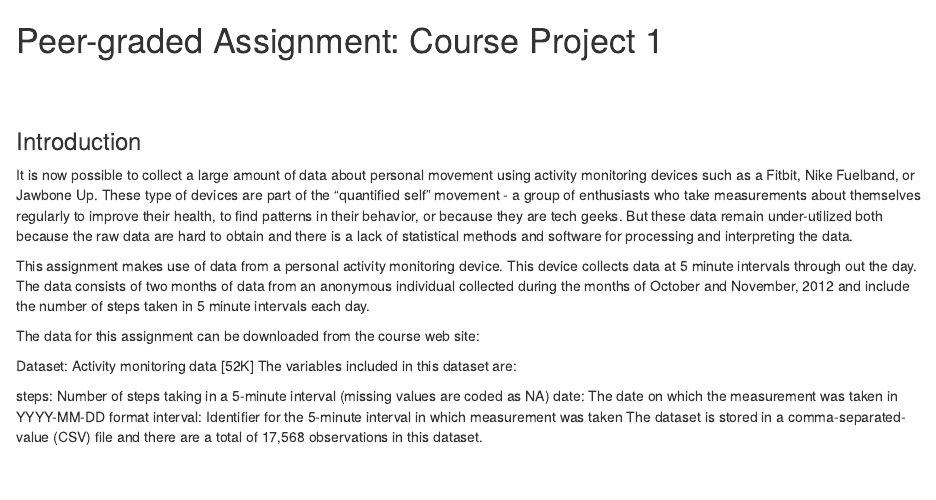
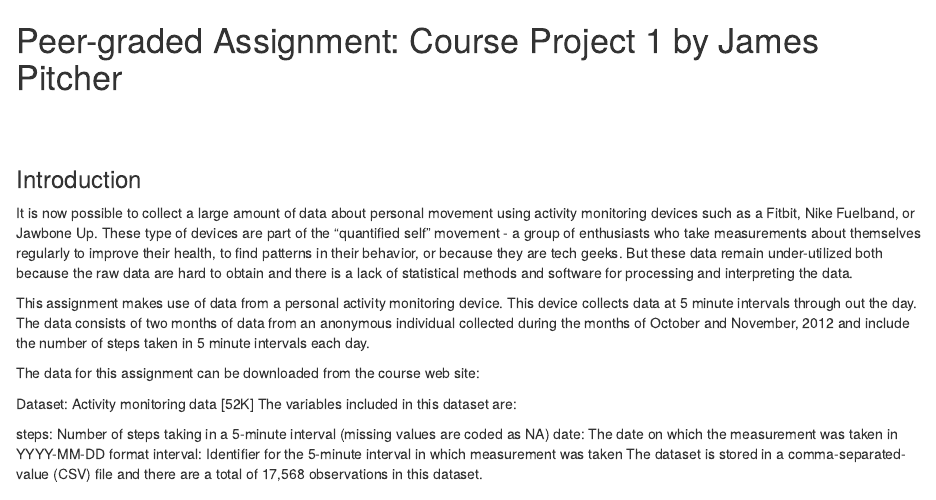
Before and after one commit to JamesPitcher/Reproducible_Reseach_Proj1, an R Markdown document (PA1 Script.Rmd): the page in a window 1100 px wide, from its top. Rendered offline with R 4.5, knitr and Pandoc, with nearby package versions; some code elsewhere in the file could not run offline.

Commit message:
Update PA1 Script.Rmd

```diff
--- a/PA1 Script.Rmd
+++ b/PA1 Script.Rmd
@@ -1,5 +1,5 @@
 
-# Peer-graded Assignment: Course Project 1
+# Peer-graded Assignment: Course Project 1 by James Pitcher
 
 <br><br>
 
```
